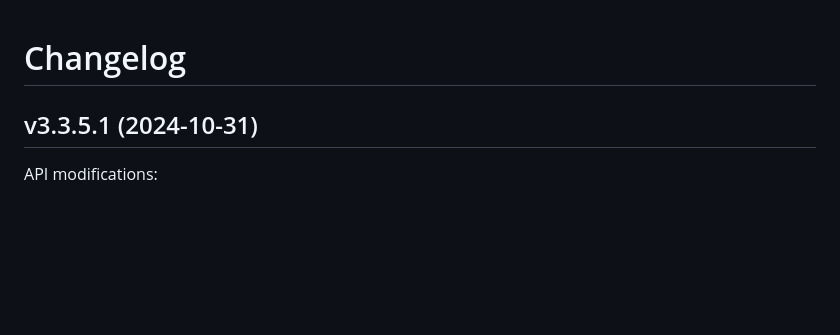
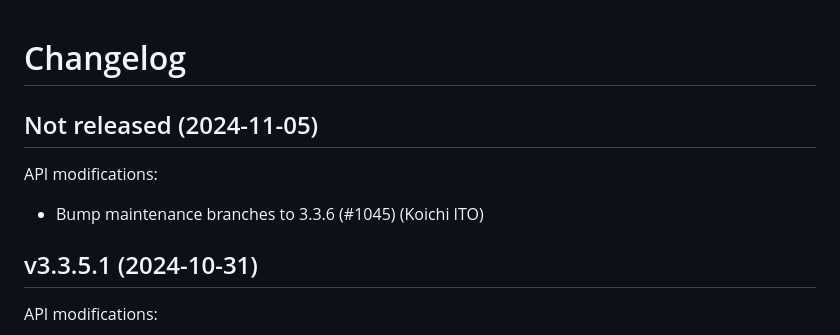
Before and after one commit to whitequark/parser, a Markdown page: CHANGELOG.md, the part around the change. GitHub-like rendering; blank space fills up the shorter version.

Commit message:
Update changelog.

```diff
--- a/CHANGELOG.md
+++ b/CHANGELOG.md
@@ -1,5 +1,11 @@
 Changelog
 =========
+
+Not released (2024-11-05)
+-------------------------
+
+API modifications:
+ * Bump maintenance branches to 3.3.6 (#1045) (Koichi ITO)
 
 v3.3.5.1 (2024-10-31)
 ---------------------
```
